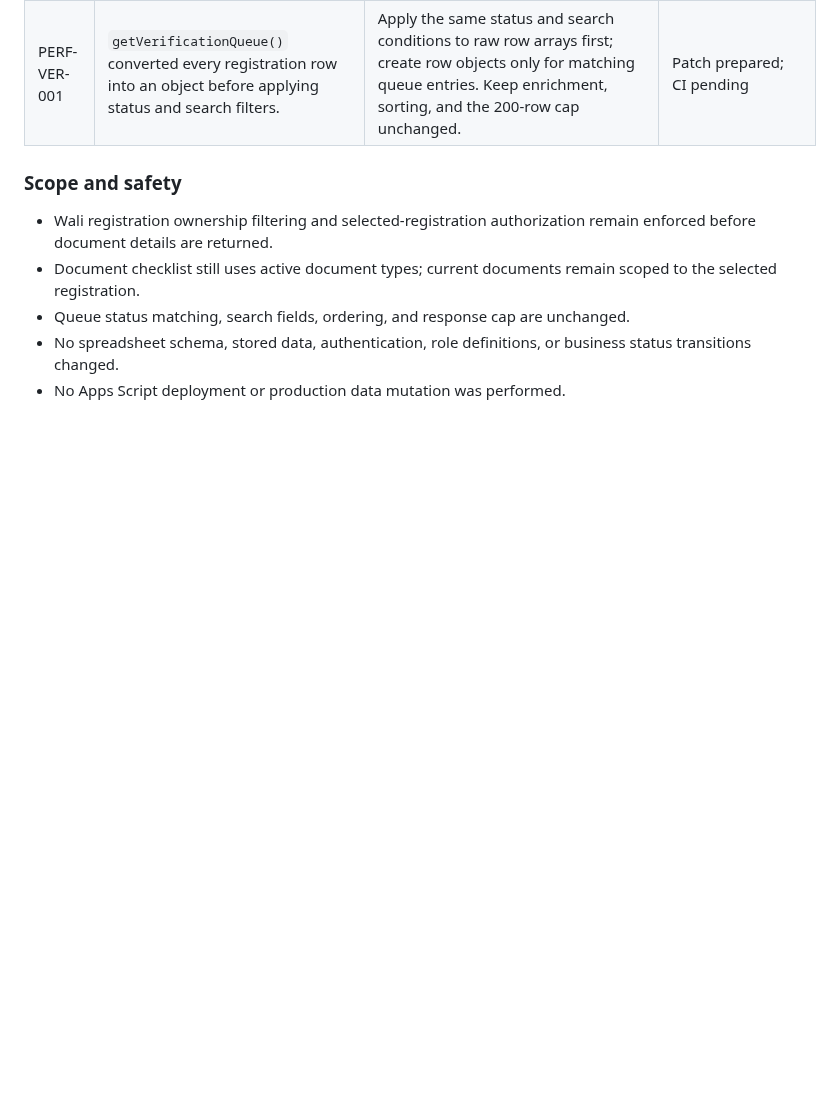
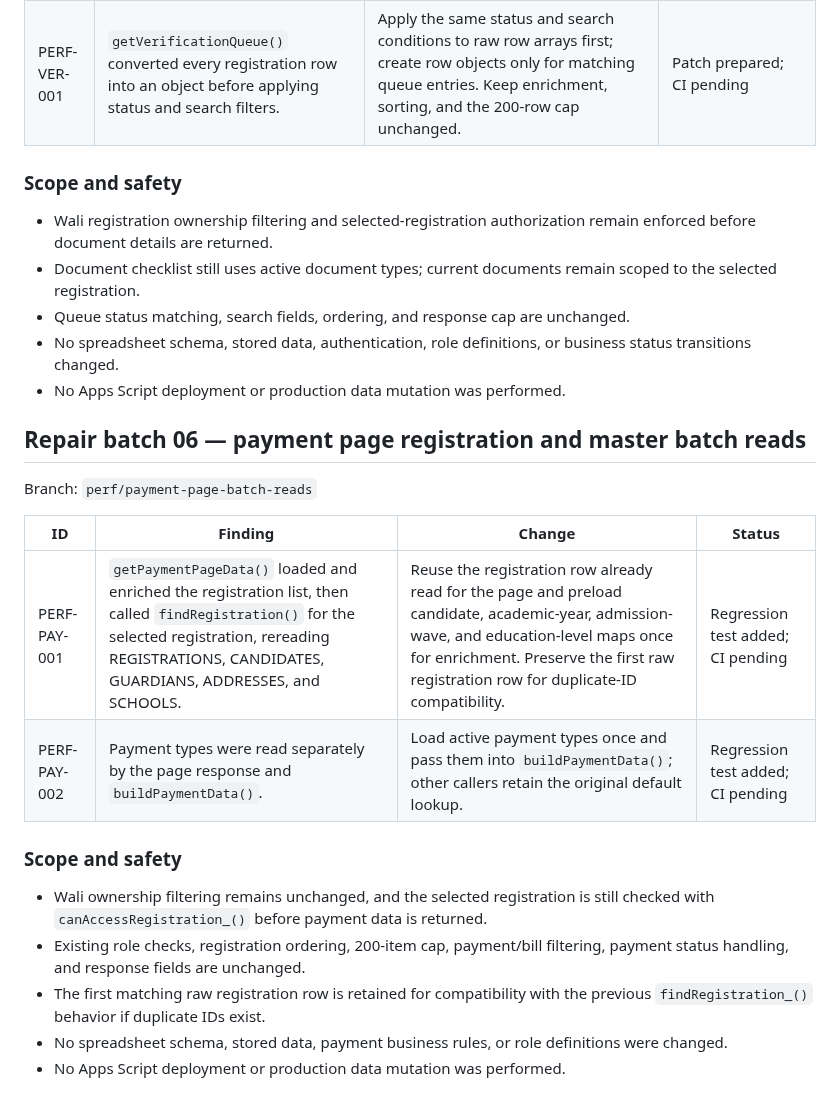
Before and after one commit to appfathanmubina/psb-pcbfm, a Markdown page: AUDIT-REPAIR-LOG.md, the part around the change. Rendered like a GitHub page; blank space fills up the shorter version.

Commit message:
Document payment page backend optimization audit

```diff
--- a/AUDIT-REPAIR-LOG.md
+++ b/AUDIT-REPAIR-LOG.md
@@ -287,3 +287,21 @@ Branch: `perf/document-verification-batch-reads`
 - Queue status matching, search fields, ordering, and response cap are unchanged.
 - No spreadsheet schema, stored data, authentication, role definitions, or business status transitions changed.
 - No Apps Script deployment or production data mutation was performed.
+
+
+## Repair batch 06 — payment page registration and master batch reads
+
+Branch: `perf/payment-page-batch-reads`
+
+| ID | Finding | Change | Status |
+|---|---|---|---|
+| PERF-PAY-001 | `getPaymentPageData()` loaded and enriched the registration list, then called `findRegistration()` for the selected registration, rereading REGISTRATIONS, CANDIDATES, GUARDIANS, ADDRESSES, and SCHOOLS. | Reuse the registration row already read for the page and preload candidate, academic-year, admission-wave, and education-level maps once for enrichment. Preserve the first raw registration row for duplicate-ID compatibility. | Regression test added; CI pending |
+| PERF-PAY-002 | Payment types were read separately by the page response and `buildPaymentData()`. | Load active payment types once and pass them into `buildPaymentData()`; other callers retain the original default lookup. | Regression test added; CI pending |
+
+### Scope and safety
+
+- Wali ownership filtering remains unchanged, and the selected registration is still checked with `canAccessRegistration_()` before payment data is returned.
+- Existing role checks, registration ordering, 200-item cap, payment/bill filtering, payment status handling, and response fields are unchanged.
+- The first matching raw registration row is retained for compatibility with the previous `findRegistration_()` behavior if duplicate IDs exist.
+- No spreadsheet schema, stored data, payment business rules, or role definitions were changed.
+- No Apps Script deployment or production data mutation was performed.
```
